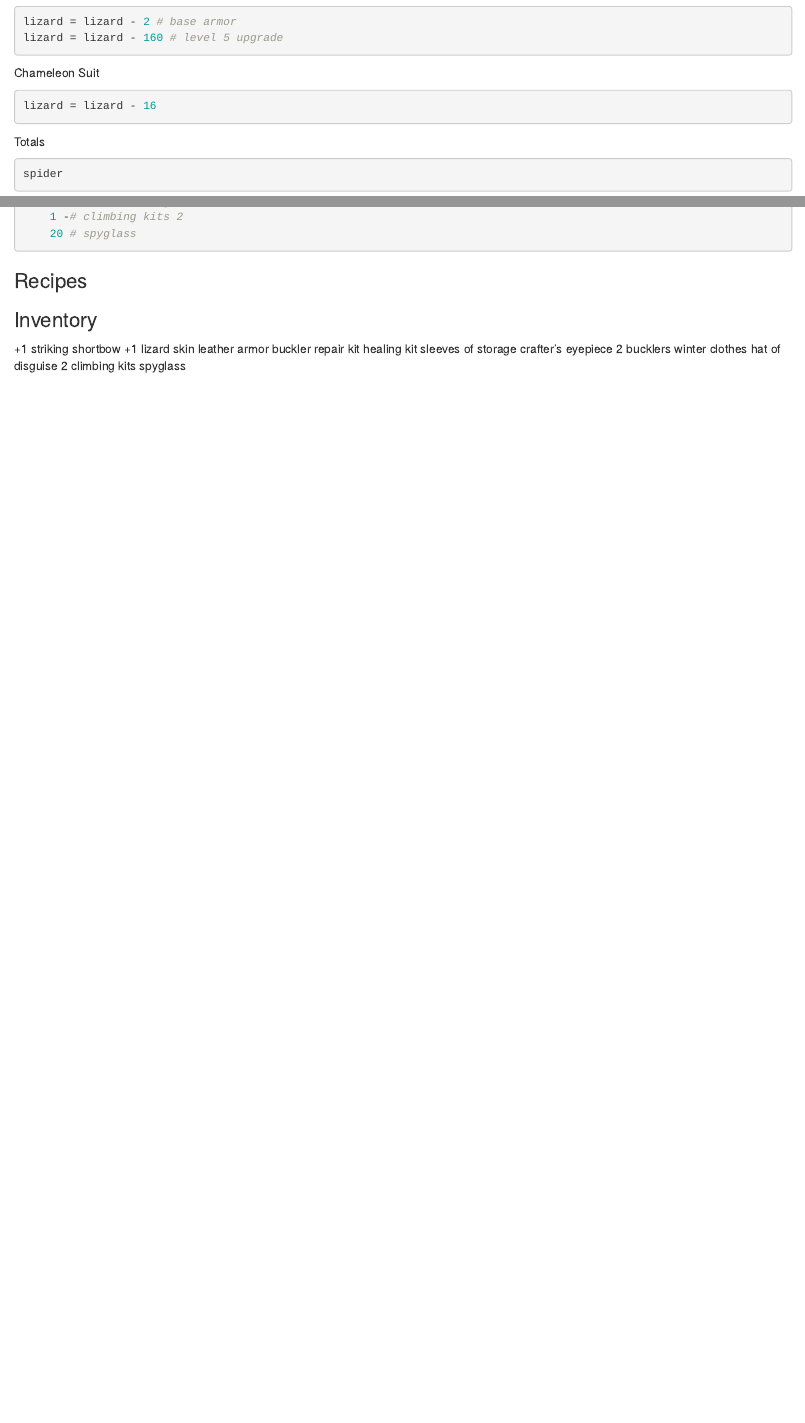
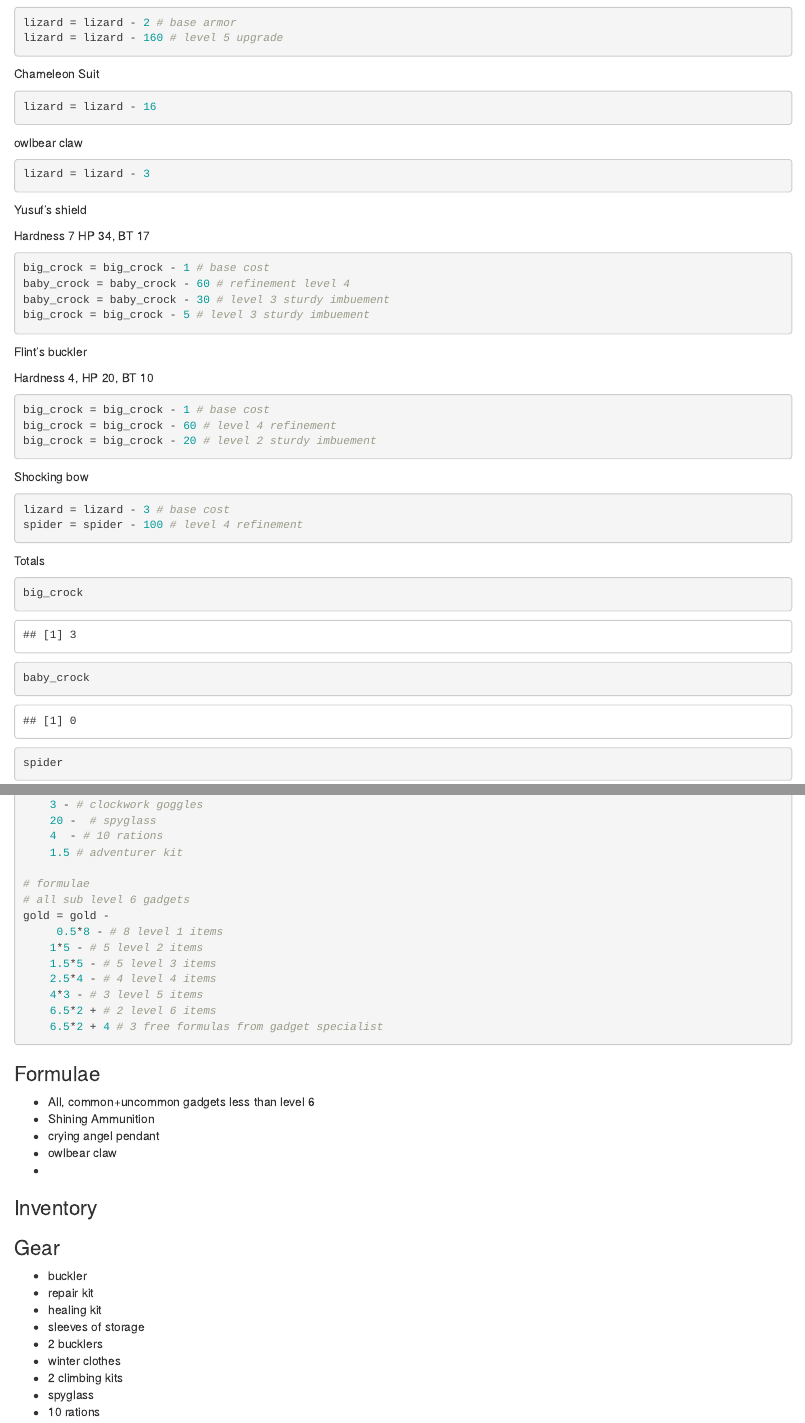
Before and after one commit to oganm/rpg_chars, an R Markdown document (flint.Rmd): the page in a window 1100 px wide, from 390 px down before the commit and from 630 px down after it, so that both start at the same text, and a second part further down, joined at a grey line. Rendered offline with R 4.5, knitr and Pandoc, with nearby package versions; some code elsewhere in the file could not run offline.

Commit message:
flint update

````diff
--- a/flint.Rmd
+++ b/flint.Rmd
@@ -36,10 +49,48 @@ Chameleon Suit
 lizard = lizard - 16
 ```
 
+owlbear claw
+```{r}
+lizard = lizard - 3
+```
 
+
+
+
+Yusuf's shield
+
+
+
+Hardness 7 HP 34, BT 17
+```{r}
+big_crock = big_crock - 1 # base cost
+baby_crock = baby_crock - 60 # refinement level 4
+baby_crock = baby_crock - 30 # level 3 sturdy imbuement
+big_crock = big_crock - 5 # level 3 sturdy imbuement
+```
+
+
+Flint's buckler
+
+Hardness 4, HP 20, BT 10
+```{r}
+big_crock = big_crock - 1 # base cost
+big_crock = big_crock - 60 # level 4 refinement
+big_crock = big_crock - 20 # level 2 sturdy imbuement
+```
+
+
+Shocking bow
+```{r}
+lizard = lizard - 3 # base cost
+spider = spider - 100 # level 4 refinement
+
+```
 Totals
 
 ```{r}
+big_crock
+baby_crock
 spider
 lizard
 ```
@@ -67,4 +119,3 @@ gold = gold -
     0.4 - # winter clothes
     30 - # hat of disguise
     1 -# climbing kits 2
-    20 # spyglass
@@ -71,24 +124,43 @@ gold = gold -
+    3 - # clockwork goggles
+    20 -  # spyglass
+    4  - # 10 rations
+    1.5 # adventurer kit
 
-```
+# formulae
+# all sub level 6 gadgets
+gold = gold -
+     0.5*8 - # 8 level 1 items
+    1*5 - # 5 level 2 items
+    1.5*5 - # 5 level 3 items
+    2.5*4 - # 4 level 4 items
+    4*3 - # 3 level 5 items
+    6.5*2 + # 2 level 6 items
+    6.5*2 + 4 # 3 free formulas from gadget specialist
 
-### Recipes
-
-```{r}
 
 
 ```
 
+### Formulae
+
+- All, common+uncommon gadgets less than level 6
+- Shining Ammunition
+- crying angel pendant
+- owlbear claw
+-
+
+
+
 ### Inventory
 
-+1 striking shortbow
-+1 lizard skin leather armor
-buckler
-repair kit
-healing kit
-sleeves of storage
-crafter's eyepiece
-2 bucklers
-winter clothes
-hat of disguise
-2 climbing kits
-spyglass
+### Gear
+
+- buckler
+- repair kit
+- healing kit
+- sleeves of storage
+- 2 bucklers
+- winter clothes
+- 2 climbing kits
+- spyglass
+- 10 rations
````
Also changed, not shown: flint.Rmd (65 more changed lines).
